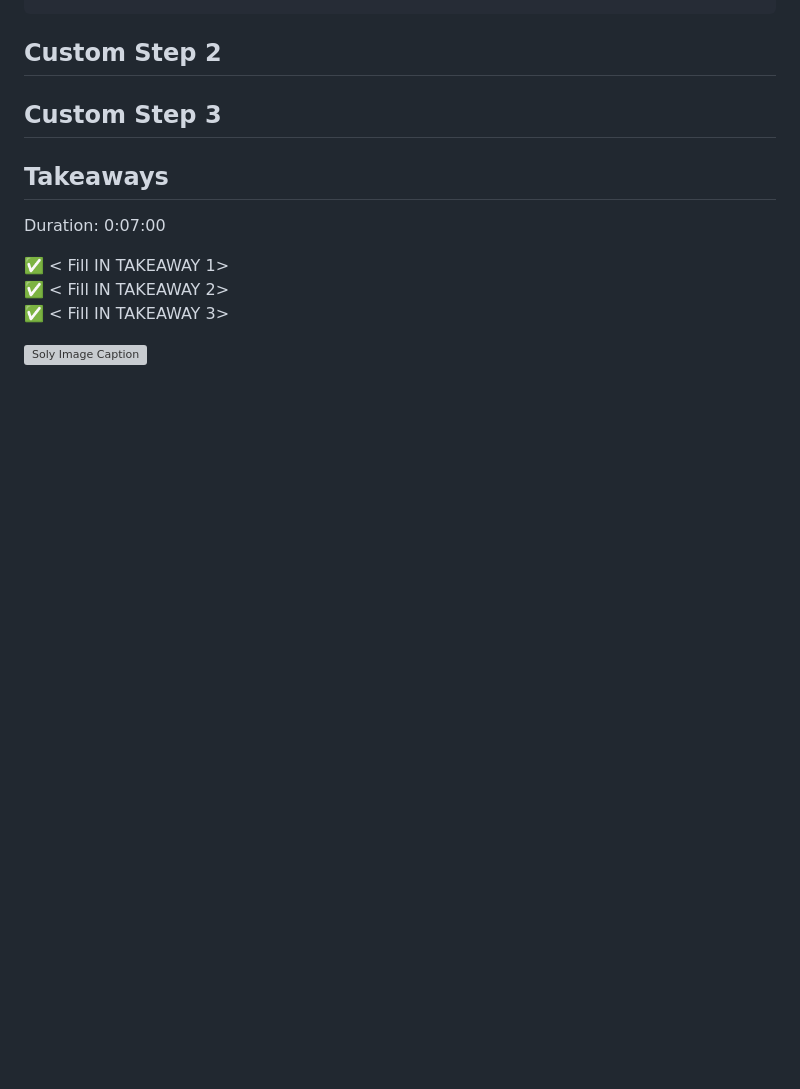
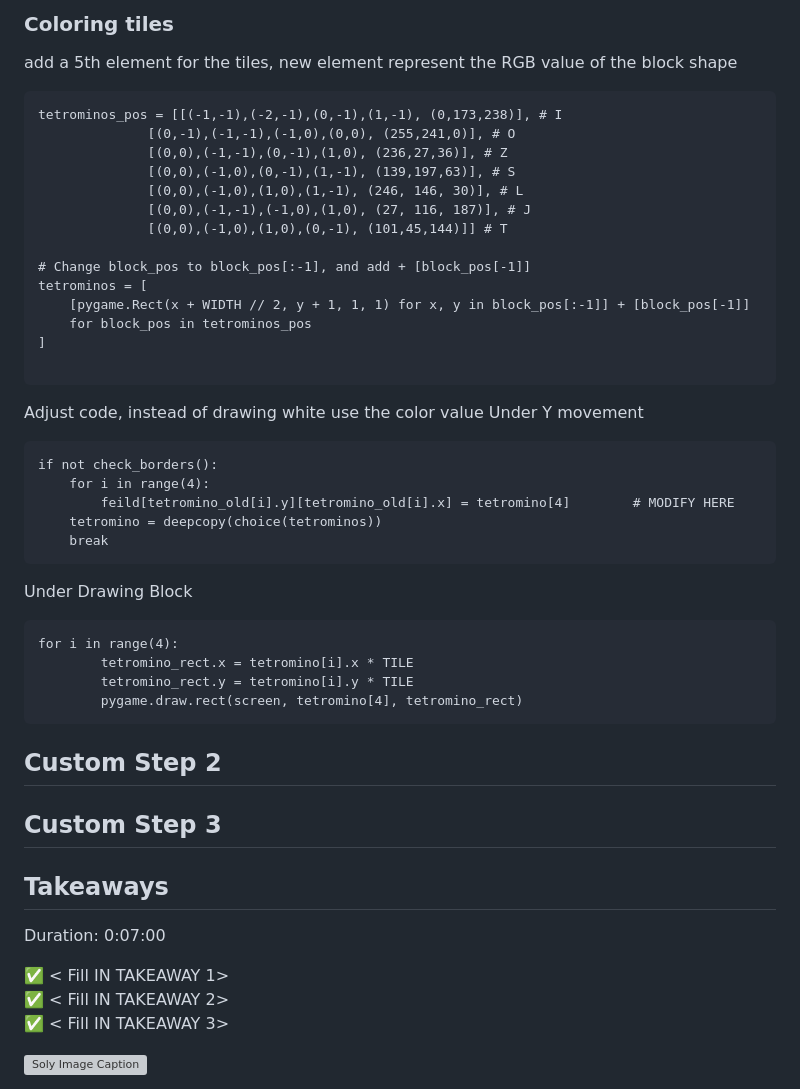
Before and after one commit to USFGDC/TetrisCodeLab, a Markdown page: TetrisCodeLab.md, the part around one of its changes. Rendered like a GitHub page; blank space fills up the shorter version; grey boxes are pictures that could not be loaded.

````diff
--- a/TetrisCodeLab.md
+++ b/TetrisCodeLab.md
@@ -242,3 +399,38 @@ for i in range(4):
+### Coloring tiles
+add a 5th element for the tiles, new element represent the RGB value of the block shape
+```
+tetrominos_pos = [[(-1,-1),(-2,-1),(0,-1),(1,-1), (0,173,238)], # I
+              [(0,-1),(-1,-1),(-1,0),(0,0), (255,241,0)], # O
+              [(0,0),(-1,-1),(0,-1),(1,0), (236,27,36)], # Z
+              [(0,0),(-1,0),(0,-1),(1,-1), (139,197,63)], # S
+              [(0,0),(-1,0),(1,0),(1,-1), (246, 146, 30)], # L
+              [(0,0),(-1,-1),(-1,0),(1,0), (27, 116, 187)], # J
+              [(0,0),(-1,0),(1,0),(0,-1), (101,45,144)]] # T
+
+# Change block_pos to block_pos[:-1], and add + [block_pos[-1]]
+tetrominos = [
+    [pygame.Rect(x + WIDTH // 2, y + 1, 1, 1) for x, y in block_pos[:-1]] + [block_pos[-1]]
+    for block_pos in tetrominos_pos
+]
+
+```
+
+Adjust code, instead of drawing white use the color value
+Under Y movement
+```
+if not check_borders():
+    for i in range(4):
+        feild[tetromino_old[i].y][tetromino_old[i].x] = tetromino[4]        # MODIFY HERE
+    tetromino = deepcopy(choice(tetrominos))
+    break
+```
+
+Under Drawing Block
+```
+for i in range(4):
+        tetromino_rect.x = tetromino[i].x * TILE
+        tetromino_rect.y = tetromino[i].y * TILE
+        pygame.draw.rect(screen, tetromino[4], tetromino_rect)
 ```
 
 ## Custom Step 2
````
Also changed, not shown: other parts of TetrisCodeLab.md (+160 -3 lines).
